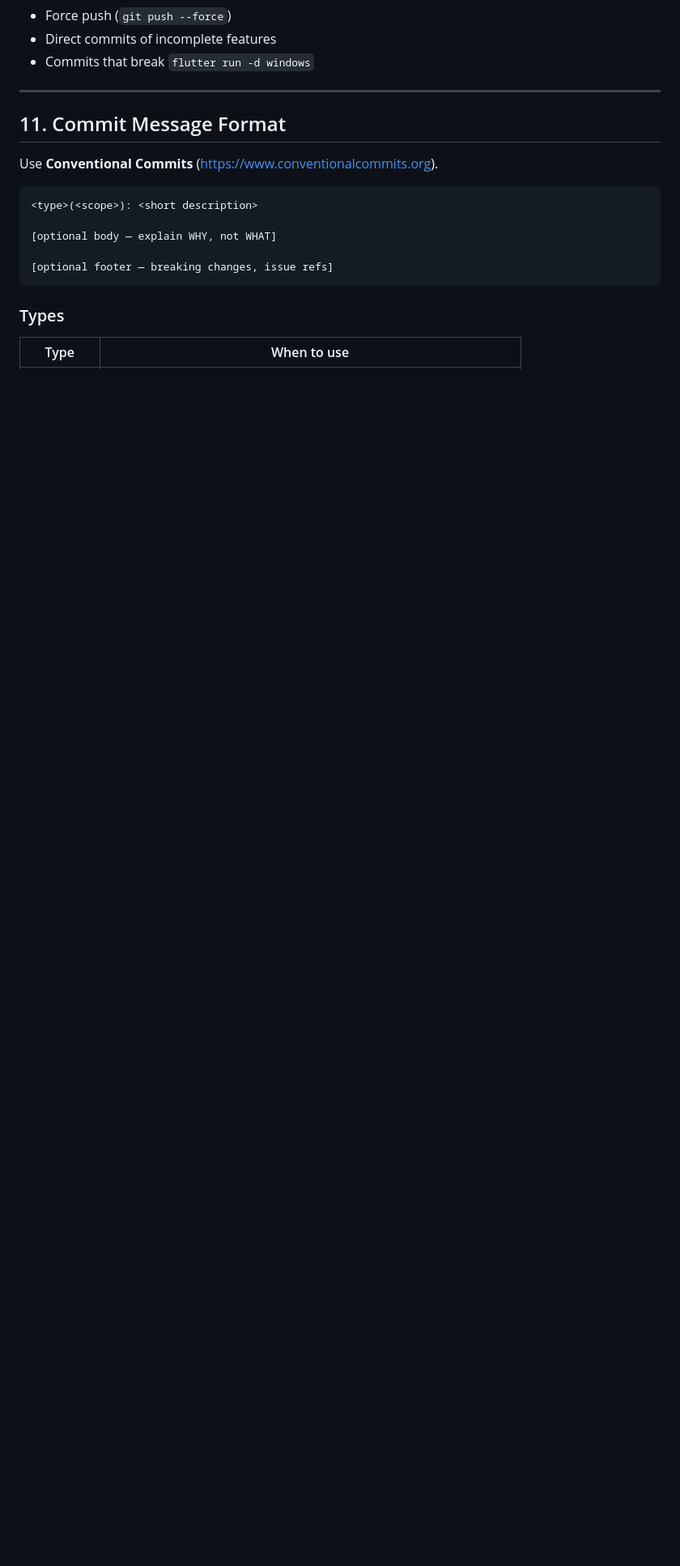
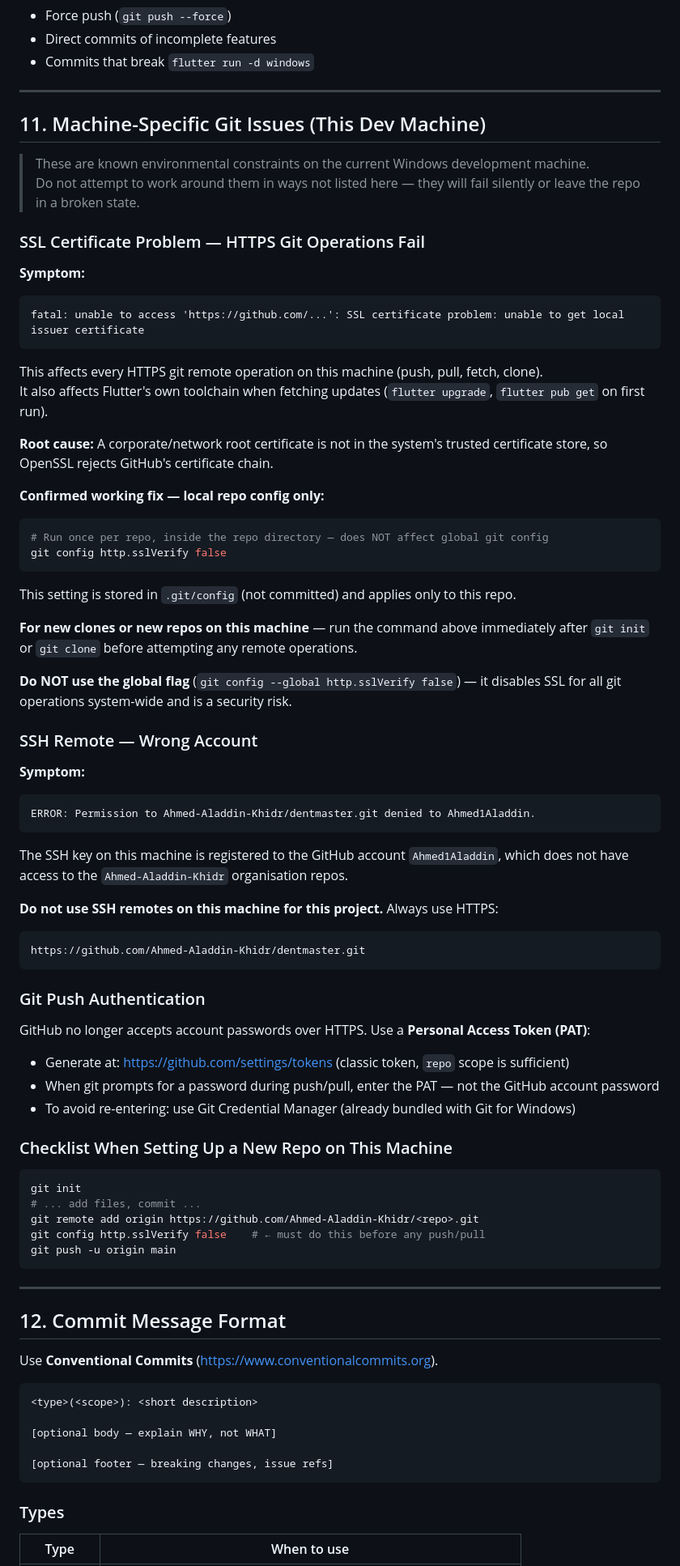
Before and after one commit to Ahmed-Aladdin-Khidr/dentmaster, a Markdown page: AGENTS.md, the part around one of its changes. Shown at 81% size. Rendered like a GitHub page; blank space fills up the shorter version.

Commit message:
docs(agents): document machine-specific git issues
- SSL certificate problem: HTTPS git ops fail on this machine due to
  corporate cert not in trust store; fix is per-repo http.sslVerify false
- SSH remote blocked: SSH key belongs to Ahmed1Aladdin, not Ahmed-Aladdin-Khidr;
  always use HTTPS remote for this project
- PAT authentication: document GitHub PAT requirement for HTTPS pushes
- New repo checklist: step-by-step including the sslVerify workaround

Co-Authored-By: Claude Sonnet 4.6 <noreply@anthropic.com>

````diff
--- a/AGENTS.md
+++ b/AGENTS.md
@@ -337,7 +338,69 @@ git branch -d feature/patient-search
 
 ---
 
-## 11. Commit Message Format
+## 11. Machine-Specific Git Issues (This Dev Machine)
+
+> These are known environmental constraints on the current Windows development machine.
+> Do not attempt to work around them in ways not listed here — they will fail silently or leave the repo in a broken state.
+
+### SSL Certificate Problem — HTTPS Git Operations Fail
+
+**Symptom:**
+```
+fatal: unable to access 'https://github.com/...': SSL certificate problem: unable to get local issuer certificate
+```
+
+This affects every HTTPS git remote operation on this machine (push, pull, fetch, clone).
+It also affects Flutter's own toolchain when fetching updates (`flutter upgrade`, `flutter pub get` on first run).
+
+**Root cause:** A corporate/network root certificate is not in the system's trusted certificate store, so OpenSSL rejects GitHub's certificate chain.
+
+**Confirmed working fix — local repo config only:**
+```bash
+# Run once per repo, inside the repo directory — does NOT affect global git config
+git config http.sslVerify false
+```
+
+This setting is stored in `.git/config` (not committed) and applies only to this repo.
+
+**For new clones or new repos on this machine** — run the command above immediately after `git init` or `git clone` before attempting any remote operations.
+
+**Do NOT use the global flag** (`git config --global http.sslVerify false`) — it disables SSL for all git operations system-wide and is a security risk.
+
+### SSH Remote — Wrong Account
+
+**Symptom:**
+```
+ERROR: Permission to Ahmed-Aladdin-Khidr/dentmaster.git denied to Ahmed1Aladdin.
+```
+
+The SSH key on this machine is registered to the GitHub account `Ahmed1Aladdin`, which does not have access to the `Ahmed-Aladdin-Khidr` organisation repos.
+
+**Do not use SSH remotes on this machine for this project.** Always use HTTPS:
+```
+https://github.com/Ahmed-Aladdin-Khidr/dentmaster.git
+```
+
+### Git Push Authentication
+
+GitHub no longer accepts account passwords over HTTPS. Use a **Personal Access Token (PAT)**:
+- Generate at: https://github.com/settings/tokens (classic token, `repo` scope is sufficient)
+- When git prompts for a password during push/pull, enter the PAT — not the GitHub account password
+- To avoid re-entering: use Git Credential Manager (already bundled with Git for Windows)
+
+### Checklist When Setting Up a New Repo on This Machine
+
+```bash
+git init
+# ... add files, commit ...
+git remote add origin https://github.com/Ahmed-Aladdin-Khidr/<repo>.git
+git config http.sslVerify false    # ← must do this before any push/pull
+git push -u origin main
+```
+
+---
+
+## 12. Commit Message Format
 
 Use **Conventional Commits** (https://www.conventionalcommits.org).
 
````
Also changed, not shown: other parts of AGENTS.md (+12 -11 lines).
